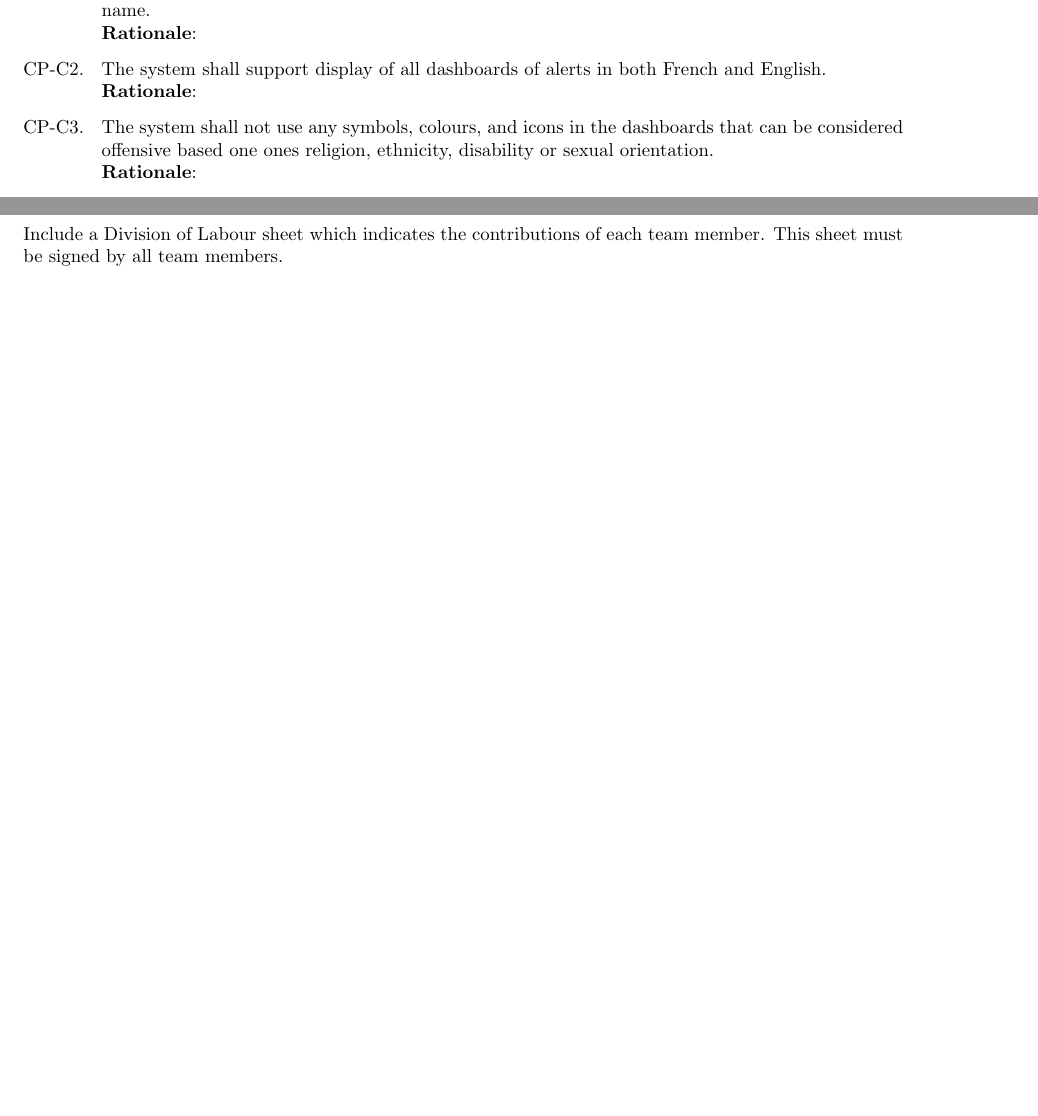
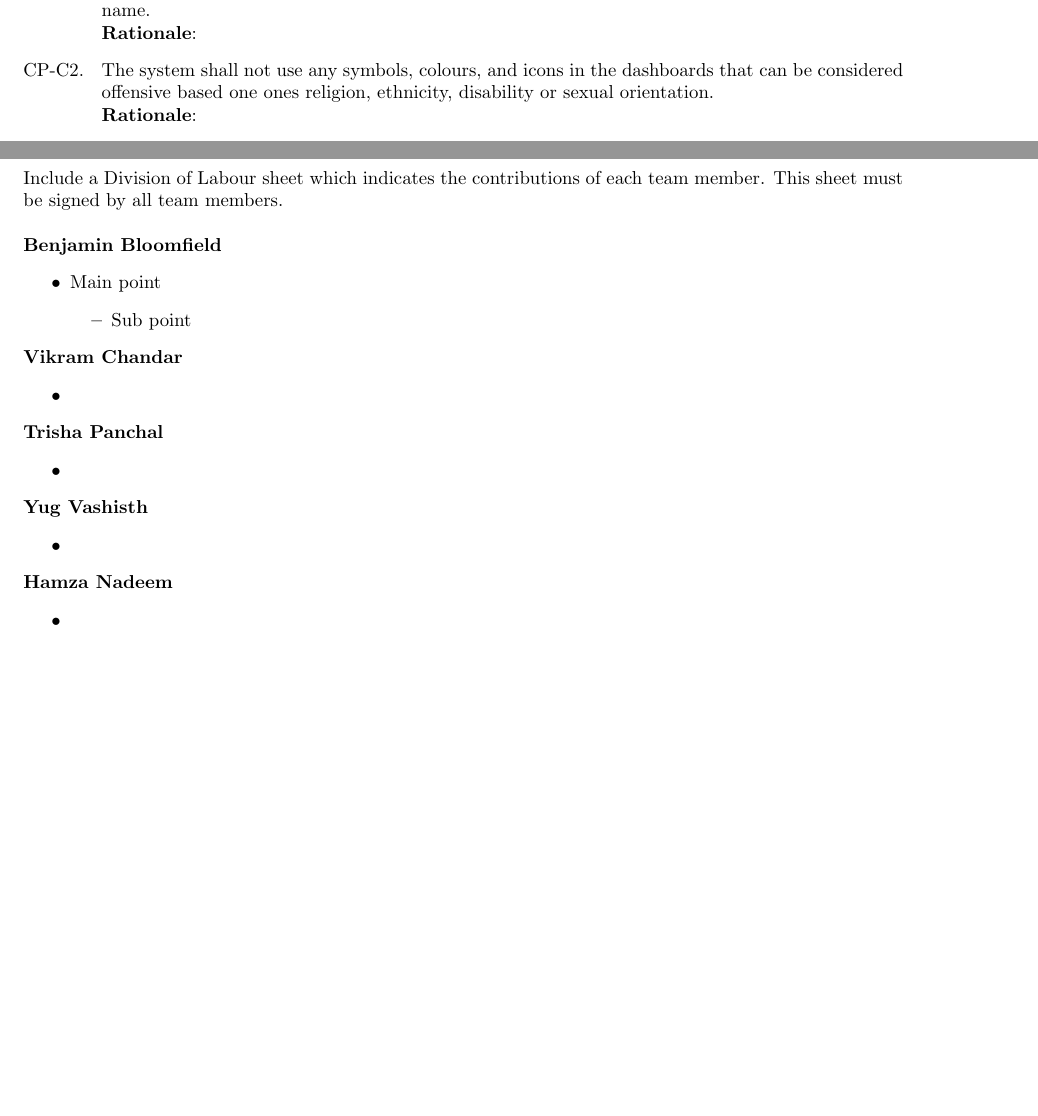
Before and after one commit to Yug-Vashisth/3A04_Group1, a LaTeX document (SE3A04_D1_Template.tex): two parts of pages 23 and 24 of 24, joined at a grey line, cut so that both start at the same text, the shorter picture padded with empty space. Compiled offline with pdfLaTeX.

Commit message:
Updating cultural requirements (moving to section 2.6 for one of the requirements) & formatting for division of labour

```diff
--- a/SE3A04_D1_Template.tex
+++ b/SE3A04_D1_Template.tex
@@ -1628,9 +1628,6 @@ Third-party developers request and interpret environmental data from the public
 	\item The system shall not allow users to create an account with an inappropriate or discriminatory name. \\
     \textbf{Rationale}:
 
-    \item The system shall support display of all dashboards of alerts in both French and English. \\
-    \textbf{Rationale}:
-
     \item The system shall not use any symbols, colours, and icons in the dashboards that can be considered offensive based one ones religion, ethnicity, disability or sexual orientation.  \\
     \textbf{Rationale}:
 
@@ -1685,7 +1682,35 @@ An innovative feature that could be added is an included simulation feature that
 \section{Division of Labour}
 \label{sec:division_of_labour}
 % Begin Section
-Include a Division of Labour sheet which indicates the contributions of each team member. This sheet must be signed by all team members.
+Include a Division of Labour sheet which indicates the contributions of each team member. This sheet must be signed by all team members. \\
+
+\noindent \textbf{Benjamin Bloomfield}
+\begin{itemize}
+    \item Main point
+    \begin{itemize}
+        \item Sub point
+    \end{itemize}
+\end{itemize}
+
+\noindent \textbf{Vikram Chandar}
+\begin{itemize}
+    \item
+\end{itemize}
+
+\noindent \textbf{Trisha Panchal}
+\begin{itemize}
+    \item
+\end{itemize}
+
+\noindent \textbf{Yug Vashisth}
+\begin{itemize}
+    \item
+\end{itemize}
+
+\noindent \textbf{Hamza Nadeem}
+\begin{itemize}
+    \item
+\end{itemize}
 % End Section
 
 %\newpage
```
